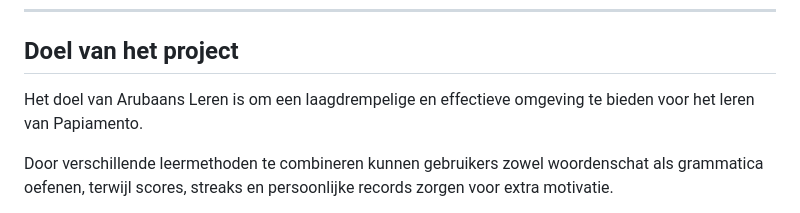
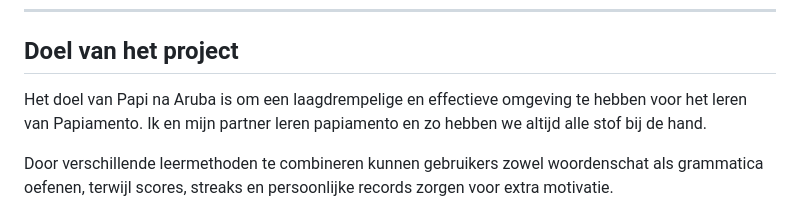
Before and after one commit to HM21-88/Papi-na-Aruba, a Markdown page: README.md, the part around the change. Rendered like a GitHub page.

```diff
--- a/README.md
+++ b/README.md
@@ -211,7 +211,7 @@ De applicatie is geoptimaliseerd voor:
 
 ## Doel van het project
 
-Het doel van Arubaans Leren is om een laagdrempelige en effectieve omgeving te bieden voor het leren van Papiamento.
+Het doel van Papi na Aruba is om een laagdrempelige en effectieve omgeving te hebben voor het leren van Papiamento. Ik en mijn partner leren papiamento en zo hebben we altijd alle stof bij de hand.
 
 Door verschillende leermethoden te combineren kunnen gebruikers zowel woordenschat als grammatica oefenen, terwijl scores, streaks en persoonlijke records zorgen voor extra motivatie.
 
```
